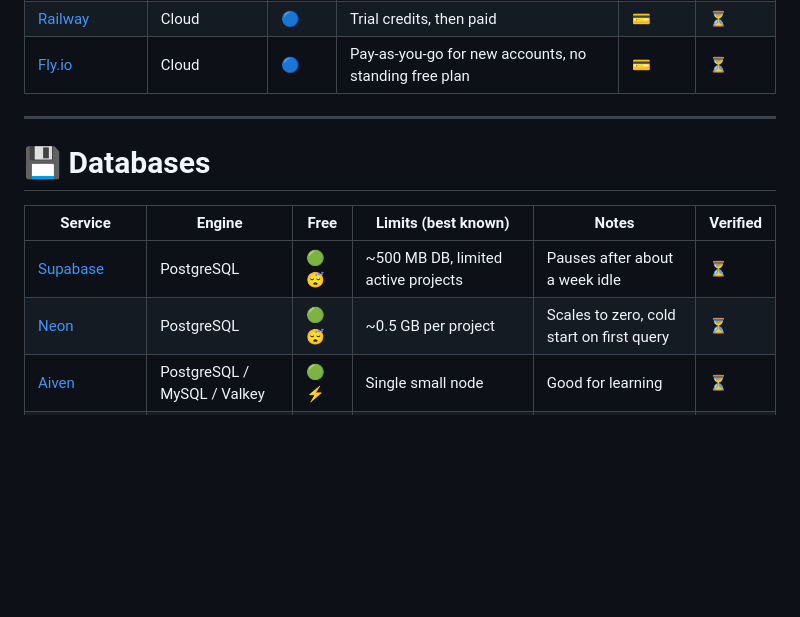
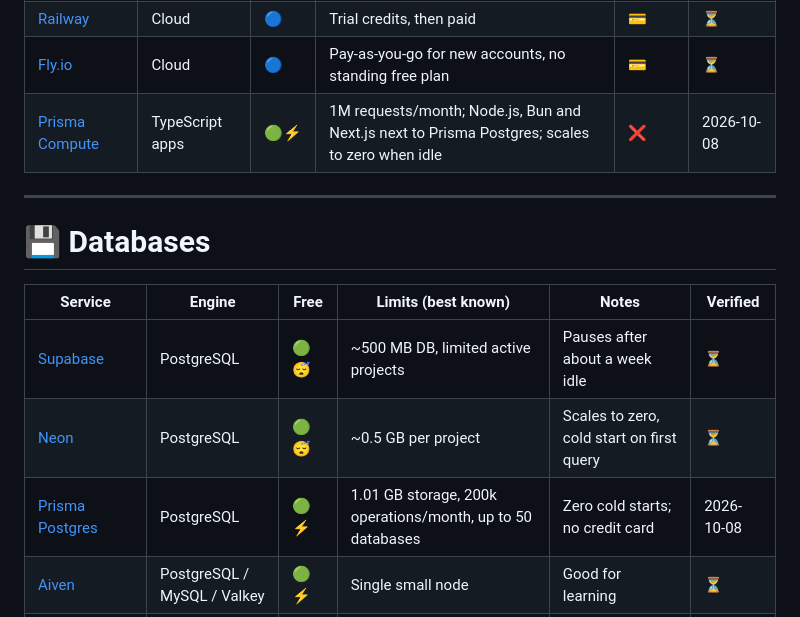
Before and after one commit to dereknguyen269/free-services, a Markdown page: README.md, the part around the change. Rendered like a GitHub page; blank space fills up the shorter version.

Commit message:
Add Prisma Postgres and Prisma Compute

```diff
--- a/README.md
+++ b/README.md
@@ -170,6 +170,7 @@ Many paid tools offer free plans for open source projects. Always check each ven
 | [Google Cloud Run](https://cloud.google.com/run) | Containers | 🟢⚡💳 | Monthly free request and compute allowance | 💳 | ⏳ |
 | [Railway](https://railway.com/) | Cloud | 🔵 | Trial credits, then paid | 💳 | ⏳ |
 | [Fly.io](https://fly.io/) | Cloud | 🔵 | Pay-as-you-go for new accounts, no standing free plan | 💳 | ⏳ |
+| [Prisma Compute](https://www.prisma.io/compute) | TypeScript apps | 🟢⚡ | 1M requests/month; Node.js, Bun and Next.js next to Prisma Postgres; scales to zero when idle | ❌ | 2026-10-08 |
 
 ---
 
@@ -179,6 +180,7 @@ Many paid tools offer free plans for open source projects. Always check each ven
 | ------- | ------ | ---- | ------------------- | ----- | -------- |
 | [Supabase](https://supabase.com/) | PostgreSQL | 🟢😴 | ~500 MB DB, limited active projects | Pauses after about a week idle | ⏳ |
 | [Neon](https://neon.tech/) | PostgreSQL | 🟢😴 | ~0.5 GB per project | Scales to zero, cold start on first query | ⏳ |
+| [Prisma Postgres](https://www.prisma.io/postgres) | PostgreSQL | 🟢⚡ | 1.01 GB storage, 200k operations/month, up to 50 databases | Zero cold starts; no credit card | 2026-10-08 |
 | [Aiven](https://aiven.io/) | PostgreSQL / MySQL / Valkey | 🟢⚡ | Single small node | Good for learning | ⏳ |
 | [CockroachDB](https://www.cockroachlabs.com/) | Distributed SQL | 🟢⚡ | Free Basic tier with monthly usage allowance | Postgres-compatible | ⏳ |
 | [Nile](https://www.thenile.dev/) | PostgreSQL | 🟢⚡ | Free tier for multi-tenant apps | Tenant-aware Postgres | ⏳ |
```
